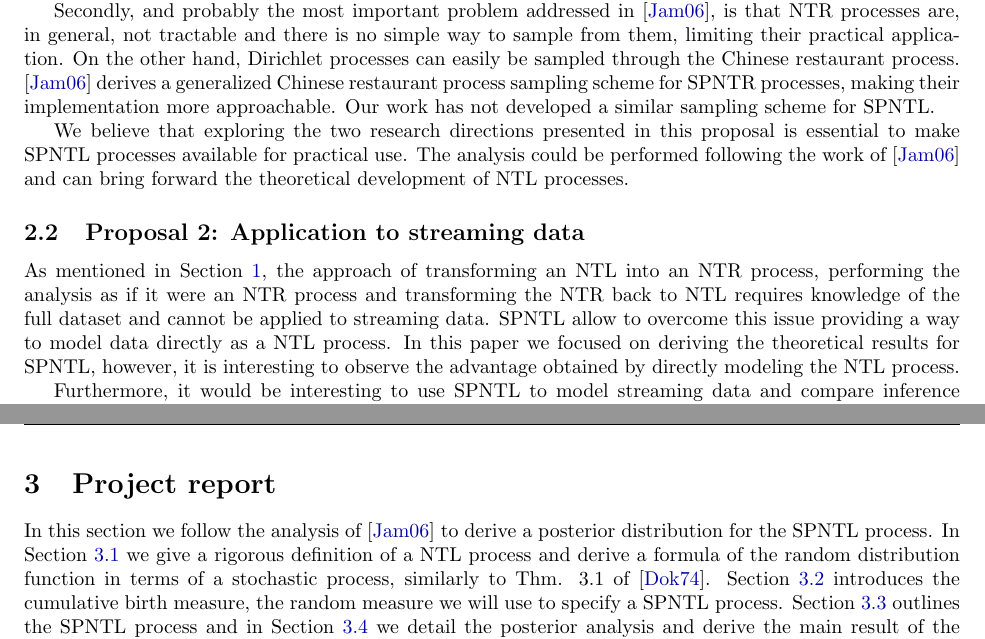
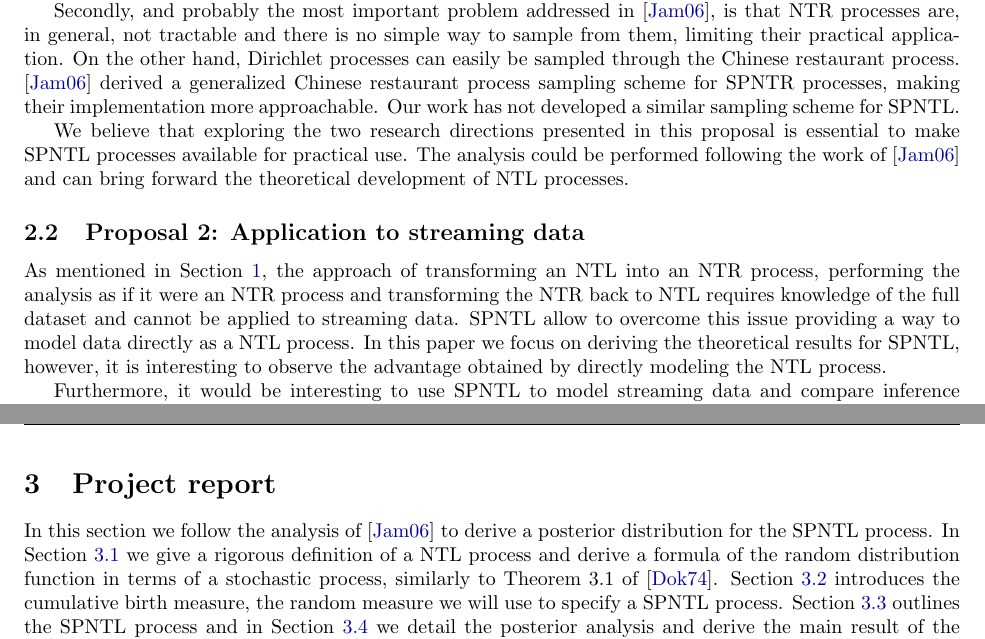
Before and after one commit to vittrom/Spatial-NTL-stochastic-processes, a LaTeX document (doc/report/main.tex, which reads doc/report/sections/mini-proposals.tex, doc/report/sections/project-report.tex): two parts of pages 3 and 4 of 10, joined at a grey line, cut so that both start at the same text. Compiled offline with pdfLaTeX.

Commit message:
submission for BBR review

```diff
--- a/doc/report/sections/mini-proposals.tex
+++ b/doc/report/sections/mini-proposals.tex
@@ -13,13 +13,13 @@ The work of \cite{james2006poisson}, that guided our analysis, was motivated by
 
 Firstly, he noticed that the NTR process of \cite{doksum1974tailfree} was defined only on the real line, $\bbR$, therefore restricting its application to processes in the real space. Hence, NTR processes could not be applied to situations where inference on more complex spaces was required. To address this limitation, \cite{james2006poisson} proposed the spatial neutral-to-the-right process (SPNTR), an extension of NTR processes to arbitrary Polish spaces. From SPNTR, \cite{james2006poisson} derived a new class of random probability measures called NTR species sampling models. This work focuses on characterizing SPNTL processes similarly to \cite{james2006poisson}, however, the possibility to derive analogous NTL species sampling models is not explored and could be further investigated following the analysis of \cite{james2006poisson}.
 
-Secondly, and probably the most important problem addressed in \cite{james2006poisson}, is that NTR processes are, in general, not tractable and there is no simple way to sample from them, limiting their practical application. On the other hand, Dirichlet processes can easily be sampled through the Chinese restaurant process. \cite{james2006poisson} derives a generalized Chinese restaurant process sampling scheme for SPNTR processes, making their implementation more approachable. Our work has not developed a similar sampling scheme for SPNTL.
+Secondly, and probably the most important problem addressed in \cite{james2006poisson}, is that NTR processes are, in general, not tractable and there is no simple way to sample from them, limiting their practical application. On the other hand, Dirichlet processes can easily be sampled through the Chinese restaurant process. \cite{james2006poisson} derived a generalized Chinese restaurant process sampling scheme for SPNTR processes, making their implementation more approachable. Our work has not developed a similar sampling scheme for SPNTL.
 
 We believe that exploring the two research directions presented in this proposal is essential to make SPNTL processes available for practical use. The analysis could be performed following the work of \cite{james2006poisson} and can bring forward the theoretical development of NTL processes.
 
 % each mini-proposal gets its own subsection
 \subsection{Proposal 2: Application to streaming data} % enter your proposal title
-As mentioned in \Cref{summary}, the approach of transforming an NTL into an NTR process, performing the analysis as if it were an NTR process and transforming the NTR back to NTL requires knowledge of the full dataset and cannot be applied to streaming data. SPNTL allow to overcome this issue providing a way to model data directly as a NTL process. In this paper we focused on deriving the theoretical results for SPNTL, however, it is interesting to observe the advantage obtained by directly modeling the NTL process.
+As mentioned in \Cref{summary}, the approach of transforming an NTL into an NTR process, performing the analysis as if it were an NTR process and transforming the NTR back to NTL requires knowledge of the full dataset and cannot be applied to streaming data. SPNTL allow to overcome this issue providing a way to model data directly as a NTL process. In this paper we focus on deriving the theoretical results for SPNTL, however, it is interesting to observe the advantage obtained by directly modeling the NTL process.
 
 Furthermore, it would be interesting to use SPNTL to model streaming data and compare inference performance to established methods. In particular, we think that by being able to model not only the temporal component of the process but also the action on more complex spaces SPNTL could lead to improved performance.
 
--- a/doc/report/sections/project-report.tex
+++ b/doc/report/sections/project-report.tex
@@ -4,7 +4,7 @@
 
 \section{Project report}\label{project_report}
 
-In this section we follow the analysis of \cite{james2006poisson} to derive a posterior distribution for the SPNTL process. In \Cref{NTL_definition} we give a rigorous definition of a NTL process and derive a formula of the random distribution function in terms of a stochastic process, similarly to Thm. 3.1 of \cite{doksum1974tailfree}. \Cref{CBM} introduces the cumulative birth measure, the random measure we will use to specify a SPNTL process. \Cref{SPNTL_process} outlines the SPNTL process and in \Cref{SPNTL_posterior} we detail the posterior analysis and derive the main result of the paper using results from Poisson partition calculus \cite{james2005poisson,james2006poisson}. \Cref{conclusion} concludes the paper.
+In this section we follow the analysis of \cite{james2006poisson} to derive a posterior distribution for the SPNTL process. In \Cref{NTL_definition} we give a rigorous definition of a NTL process and derive a formula of the random distribution function in terms of a stochastic process, similarly to Theorem 3.1 of \cite{doksum1974tailfree}. \Cref{CBM} introduces the cumulative birth measure, the random measure we will use to specify a SPNTL process. \Cref{SPNTL_process} outlines the SPNTL process and in \Cref{SPNTL_posterior} we detail the posterior analysis and derive the main result of the paper using results from Poisson partition calculus \cite{james2005poisson,james2006poisson}. \Cref{conclusion} concludes the paper.
 
 \subsection{Neutral to the left stochastic process}\label{NTL_definition}
 The Bayesian analysis of SPNTL is based on NTL stochastic processes. \cite{doksum1974tailfree} provides a framework to analyse NTR processes and characterize the random distribution function in terms of a L{\'e}vy process. The NTR characterization, as well as the relation between the random distribution function and a L{\'e}vy process is essential to obtain the results in \cite{james2006poisson}. Therefore, we give here a similar characterization for NTL processes as this will aid the posterior analysis of SPNTL.
```
Also changed, not shown: doc/report/main.pdf, doc/report/sections/project-report.tex (2 more changed lines).
